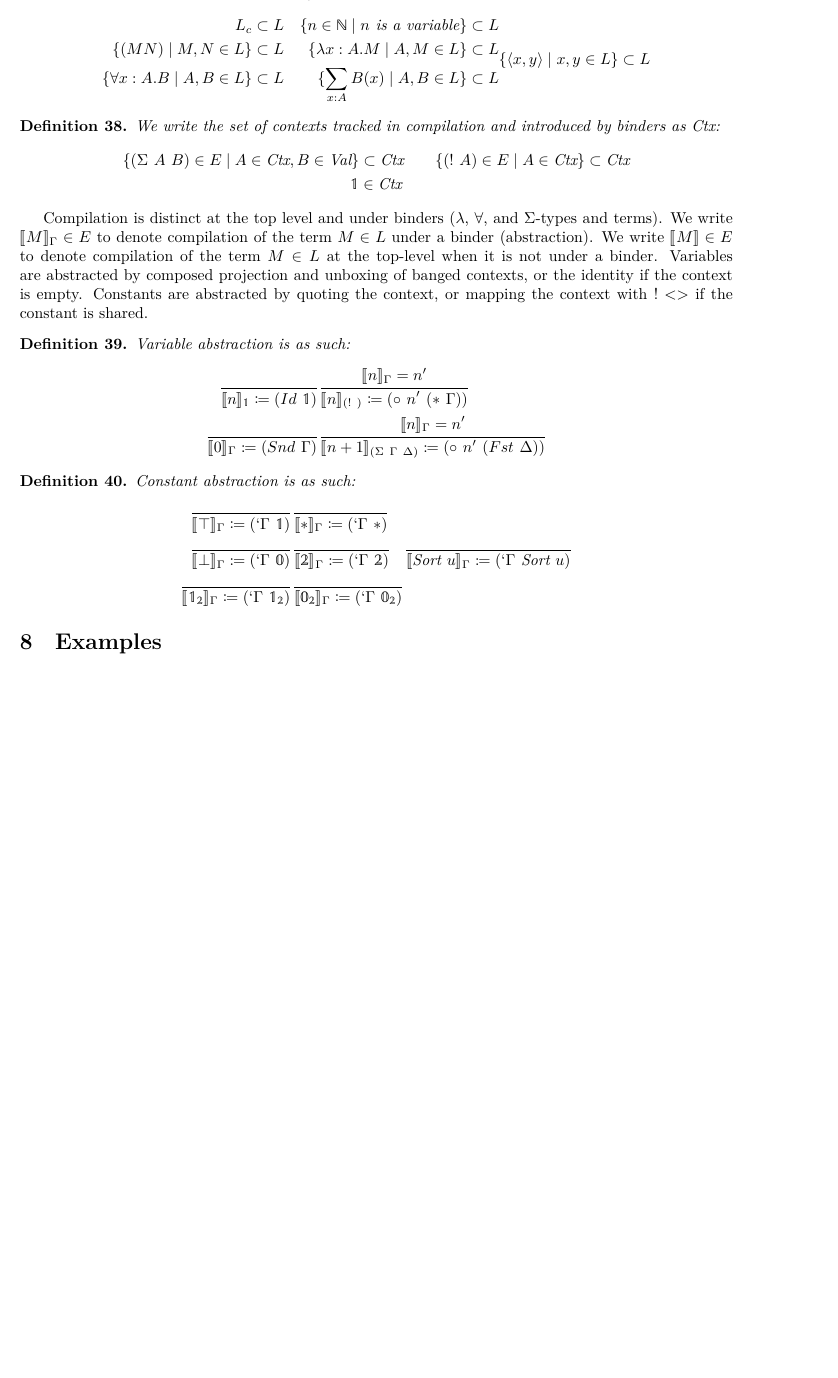
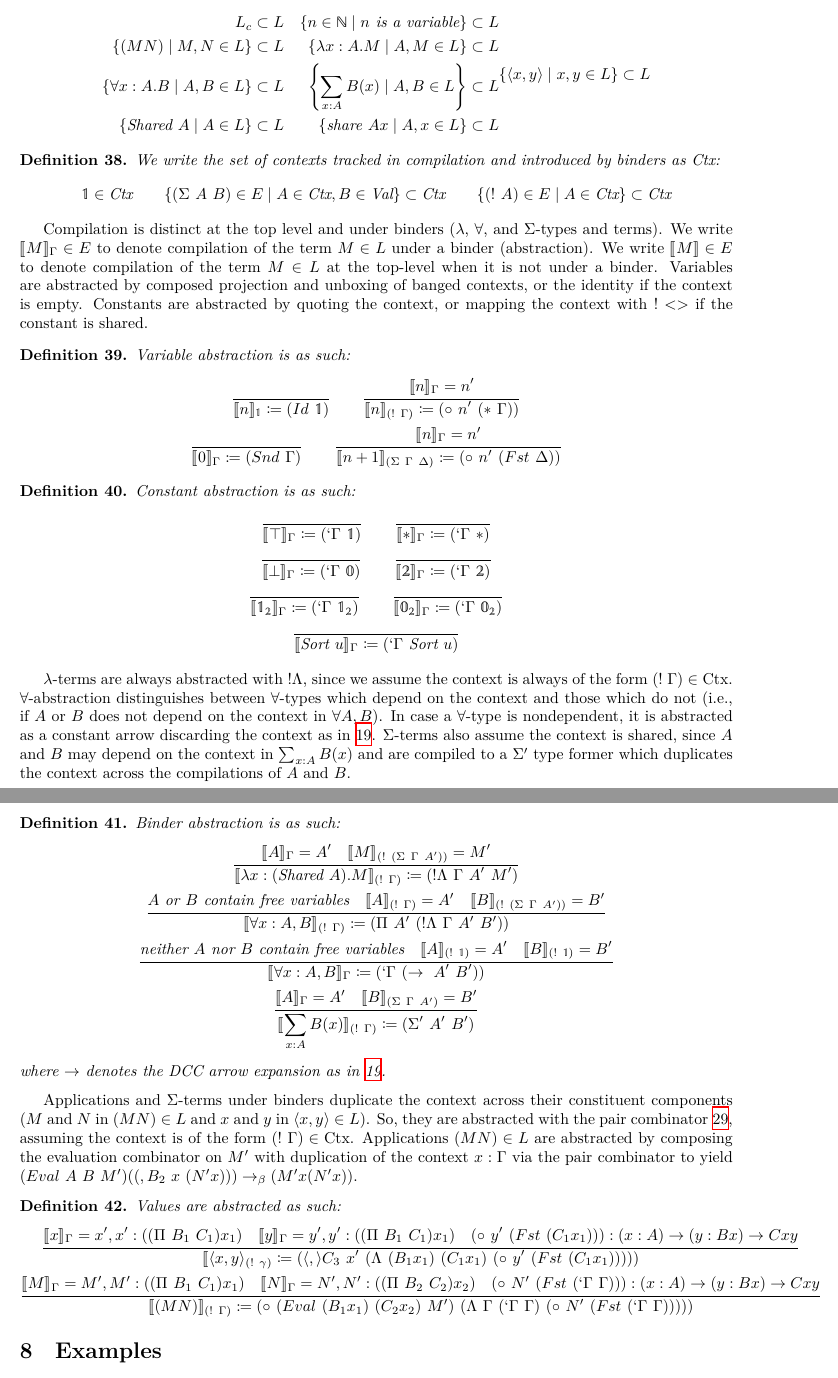
Before and after one commit to lexzaiello/DCC, a LaTeX paper (papers/paper4.tex): part of page 19 of 20 before the commit and two parts of pages 19 and 20 of 21 after it, the two joined at a grey line, cut so that both start at the same text, the shorter picture padded with empty space. Compiled offline with XeLaTeX.

Commit message:
value compilation

```diff
--- a/papers/paper4.tex
+++ b/papers/paper4.tex
@@ -46,6 +46,8 @@
 \newtheorem{example}{Example}
 \addbibresource{./refs.bib}
 
+\newcommand{\shared}{\text{Shared}\ }
+\newcommand{\share}{\text{share}\ }
 \newcommand{\val}{\text{Val}}
 \newcommand{\ctx}{\text{Ctx}}
 \newcommand{\dcc}{\(\text{DCC}\)}
@@ -1411,7 +1413,8 @@ We are most concerned with compiling the subset of Lean with \(\forall\), \(\lam
     \begin{aligned}
       L_c &\subset L & \{ n \in \mathbb{N} \mid \text{\(n\) is a variable}\} &\subset L\\
       \{ (M N) \mid M, N \in L \} &\subset L & \{ \lambda x : A.M \mid A, M \in L \} &\subset L\\
-      \{ \forall x : A.B \mid A, B \in L\} &\subset L & \{ \sum_{x : A} B(x) \mid A, B \in L \} &\subset L
+      \{ \forall x : A.B \mid A, B \in L\} &\subset L & \left\{ \sum_{x : A} B(x) \mid A, B \in L \right\} &\subset L\\
+      \{ \shared A \mid A \in L \} &\subset L & \{ \share A x \mid A, x \in L \} &\subset L\\
     \end{aligned}
     \begin{gathered}
       \{ \langle x, y \rangle \mid x, y \in L\} \subset L
@@ -1434,50 +1436,87 @@ Compilation is distinct at the top level and under binders (\(\lambda\), \(\fora
 \begin{definition}
   Variable abstraction is as such:
   \[
-    \begin{aligned}
+    \begin{gathered}
       \inferrule
       { }
-      { \llb n \rrb_\mathbb{1} \coloneq \comb[Id][\mathbb{1}]} &
+      { \llb n \rrb_\mathbb{1} \coloneq \comb[Id][\mathbb{1}]} \qquad
       \inferrule
       { \llb n \rrb_\Gamma = n'}
-      { \llb n \rrb_\mathbb{\comb[!][\Gamma]} \coloneq \comb[\circ][n'][\comb[*][\Gamma]]}\\
+      { \llb n \rrb_{\comb[!][\Gamma]} \coloneq \comb[\circ][n'][\comb[*][\Gamma]]}\\
       \inferrule
       { }
-      { \llb 0 \rrb_\Gamma \coloneq \comb[Snd][\Gamma]} &
+      { \llb 0 \rrb_\Gamma \coloneq \comb[Snd][\Gamma]} \qquad
       \inferrule
       { \llb n \rrb_\Gamma = n'}
       { \llb n + 1 \rrb_{\comb[\Sigma][\Gamma][\Delta]} \coloneq \comb[\circ][n'][\comb[Fst][\Delta]]}
-    \end{aligned}
+    \end{gathered}
   \]
 \end{definition}
 
 \begin{definition}
   Constant abstraction is as such:
   \[
-    \begin{aligned}
+    \begin{gathered}
       \inferrule
       { }
-      { \llb \top \rrb_\Gamma \coloneq \comb[`\Gamma][\mathbb{1}]} &
+      { \llb \top \rrb_\Gamma \coloneq \comb[`\Gamma][\mathbb{1}]} \qquad
       \inferrule
       { }
       { \llb \ast \rrb_\Gamma \coloneq \comb[`\Gamma][\ast]}\\
       \inferrule
       { }
-      { \llb \bot \rrb_\Gamma \coloneq \comb[`\Gamma][\mathbb{0}]} &
+      { \llb \bot \rrb_\Gamma \coloneq \comb[`\Gamma][\mathbb{0}]} \qquad
       \inferrule
       { }
       { \llb \mathbb{2} \rrb_\Gamma \coloneq \comb[`\Gamma][\mathbb{2}]}\\
       \inferrule
       { }
-      { \llb \mathbb{1}_\mathbb{2} \rrb_\Gamma \coloneq \comb[`\Gamma][\mathbb{1}_\mathbb{2}]} &
+      { \llb \mathbb{1}_\mathbb{2} \rrb_\Gamma \coloneq \comb[`\Gamma][\mathbb{1}_\mathbb{2}]} \qquad
       \inferrule
       { }
-      { \llb \mathbb{0}_\mathbb{2} \rrb_\Gamma \coloneq \comb[`\Gamma][\mathbb{0}_\mathbb{2}]}
-    \end{aligned}
-    \begin{gathered}
+      { \llb \mathbb{0}_\mathbb{2} \rrb_\Gamma \coloneq \comb[`\Gamma][\mathbb{0}_\mathbb{2}]}\\
       \inferrule
       { }
       { \llb \sort{u} \rrb_\Gamma \coloneq \comb[`\Gamma][\sort{u}]}
+    \end{gathered}
+  \]
+\end{definition}
+
+\(\lambda\)-terms are always abstracted with \(!\Lambda\), since we assume the context is always of the form \(\comb[!][\Gamma] \in \ctx\). \(\forall\)-abstraction distinguishes between \(\forall\)-types which depend on the context and those which do not (i.e., if \(A\) or \(B\) does not depend on the context in \(\forall A, B\)). In case a \(\forall\)-type is nondependent, it is abstracted as a constant arrow discarding the context as in~\ref{def:arrowsimple}. \(\Sigma\)-terms also assume the context is shared, since \(A\) and \(B\) may depend on the context in \(\sum_{x : A} B(x)\) and are compiled to a \(\Sigma'\) type former which duplicates the context across the compilations of \(A\) and \(B\).
+
+\begin{definition}
+  Binder abstraction is as such:
+  \[
+    \begin{gathered}
+      \inferrule
+      { \llb A \rrb_\Gamma = A' \quad \llb M \rrb_{\comb[!][\comb[\Sigma][\Gamma][A']]} = M'}
+      { \llb \lambda x : (\shared A).M \rrb_{\comb[!][\Gamma]} \coloneq \comb[!\Lambda][\Gamma][A'][M']}\\
+      \inferrule
+      { \text{\(A\) or \(B\) contain free variables} \quad \llb A \rrb_{\comb[!][\Gamma]} = A' \quad \llb B \rrb_{\comb[!][\comb[\Sigma][\Gamma][A']]} = B'}
+      { \llb \forall x : A, B \rrb_{\comb[!][\Gamma]} \coloneq \comb[\Pi][A'][\comb[!\Lambda][\Gamma][A'][B']]}\\
+      \inferrule
+      { \text{neither \(A\) nor \(B\) contain free variables} \quad \llb A \rrb_{\comb[!][\mathbb{1}]} = A' \quad \llb B \rrb_{\comb[!][\mathbb{1}]} = B'}
+      { \llb \forall x : A, B \rrb_{\Gamma} \coloneq \comb[`\Gamma][\comb[\rightarrow][A'][B']]}\\
+      \inferrule
+      { \llb A \rrb_\Gamma = A' \quad \llb B \rrb_{\comb[\Sigma][\Gamma][A']} = B'}
+      { \llb \sum_{x : A} B(x) \rrb_{\comb[!][\Gamma]} \coloneq \comb[\Sigma'][A'][B']}
+    \end{gathered}
+  \]
+  where \(\rightarrow\) denotes the DCC arrow expansion as in~\ref{def:arrowsimple}.
+\end{definition}
+
+Applications and \(\Sigma\)-terms under binders duplicate the context across their constituent components (\(M\) and \(N\) in \((M N) \in L\) and \(x\) and \(y\) in \(\langle x, y \rangle \in L\)). So, they are abstracted with the pair combinator~\ref{def:pairred}, assuming the context is of the form \(\comb[!][\Gamma] \in \ctx\). Applications \((M N) \in L\) are abstracted by composing the evaluation combinator on \(M'\) with duplication of the context \(x : \Gamma\) via the pair combinator to yield \(\comb[Eval][A][B][M'] (\comb[,B_2][x][(N' x)]) \barr (M' x (N' x))\).
+
+\begin{definition}
+  Values are abstracted as such:
+  \[
+    \begin{gathered}
+      \inferrule
+      { \llb x \rrb_\Gamma = x', x' : (\comb[\Pi][B_1][C_1] x_1) \quad \llb y \rrb_\Gamma = y', y' : (\comb[\Pi][B_1][C_1] x_1) \quad \comb[\circ][y'][\comb[Fst][(C_1 x_1)]] : (x : A) \rightarrow (y : B x) \rightarrow C x y}
+      { \llb \langle x, y \rangle_{\comb[!][\gamma]} \coloneq \comb[\langle,\rangle C_3][x'][\comb[\Lambda][(B_1 x_1)][(C_1 x_1)][\comb[\circ][y'][\comb[Fst][(C_1 x_1)]]]]} \\
+      \inferrule
+      { \llb M \rrb_\Gamma = M', M' : (\comb[\Pi][B_1][C_1] x_1) \quad \llb N \rrb_\Gamma = N', N' : (\comb[\Pi][B_2][C_2] x_2) \quad \comb[\circ][N'][\comb[Fst][\comb[`\Gamma][\Gamma]]] : (x : A) \rightarrow (y : B x) \rightarrow C x y}
+      { \llb (M N) \rrb_{\comb[!][\Gamma]} \coloneq \comb[\circ][\comb[Eval][(B_1 x_1)][(C_2 x_2)][M']][\comb[\Lambda][\Gamma][\comb[`\Gamma][\Gamma]][\comb[\circ][N'][\comb[Fst][\comb[`\Gamma][\Gamma]]]]]}
     \end{gathered}
   \]
 \end{definition}
```
Also changed, not shown: papers/paper4.tex (5 more changed lines), 1 other file.
